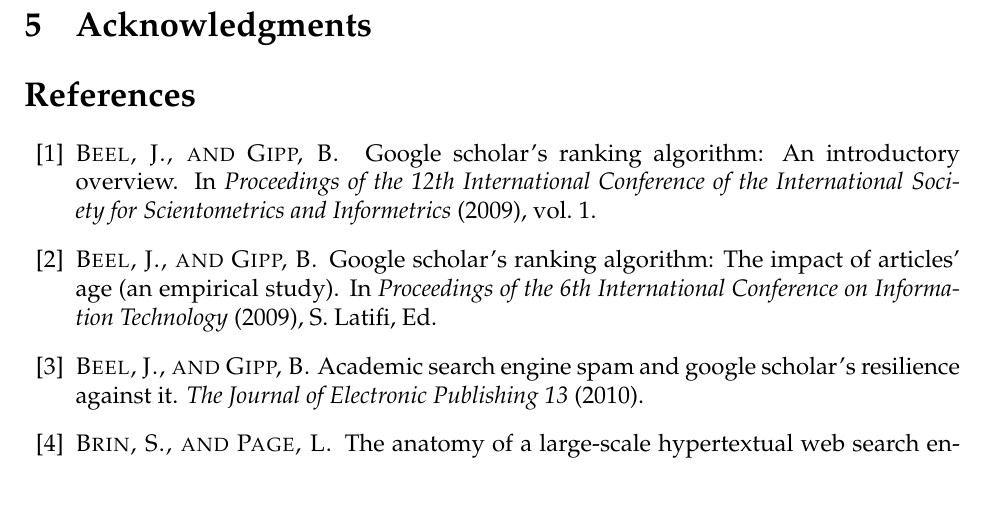
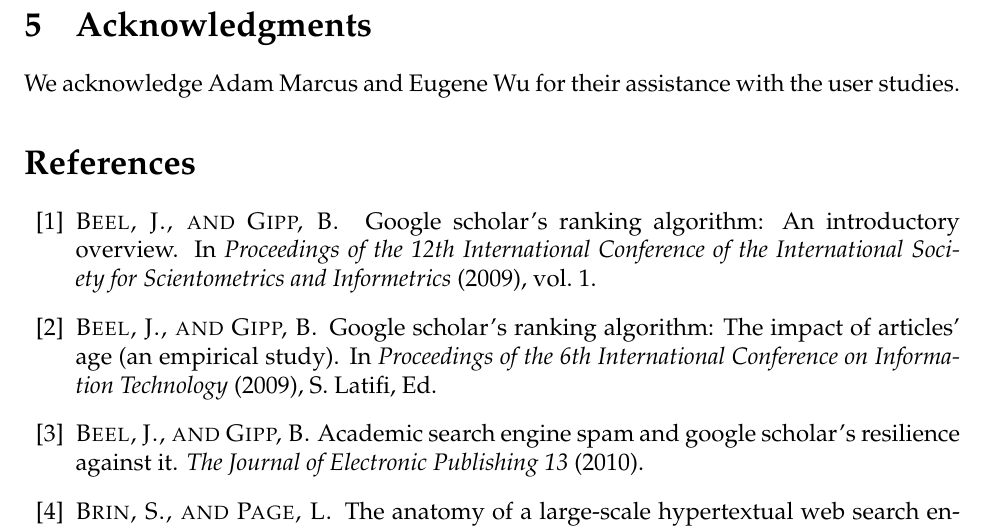
Before and after one commit to mvartakgithub/6.830-Final-Project, a LaTeX paper (report/paper.tex): part of page 9 of 9, cut so that both start at the same text, the shorter picture padded with empty space. Compiled offline with pdfLaTeX.

Commit message:
Initial acknowledgments

```diff
--- a/report/paper.tex
+++ b/report/paper.tex
@@ -324,6 +324,9 @@
 
 \section{Acknowledgments}
 
+We acknowledge Adam Marcus and Eugene Wu for their assistance with the user
+studies.
+
 \bibliography{refs}{}
 \bibliographystyle{acm}
 
```
